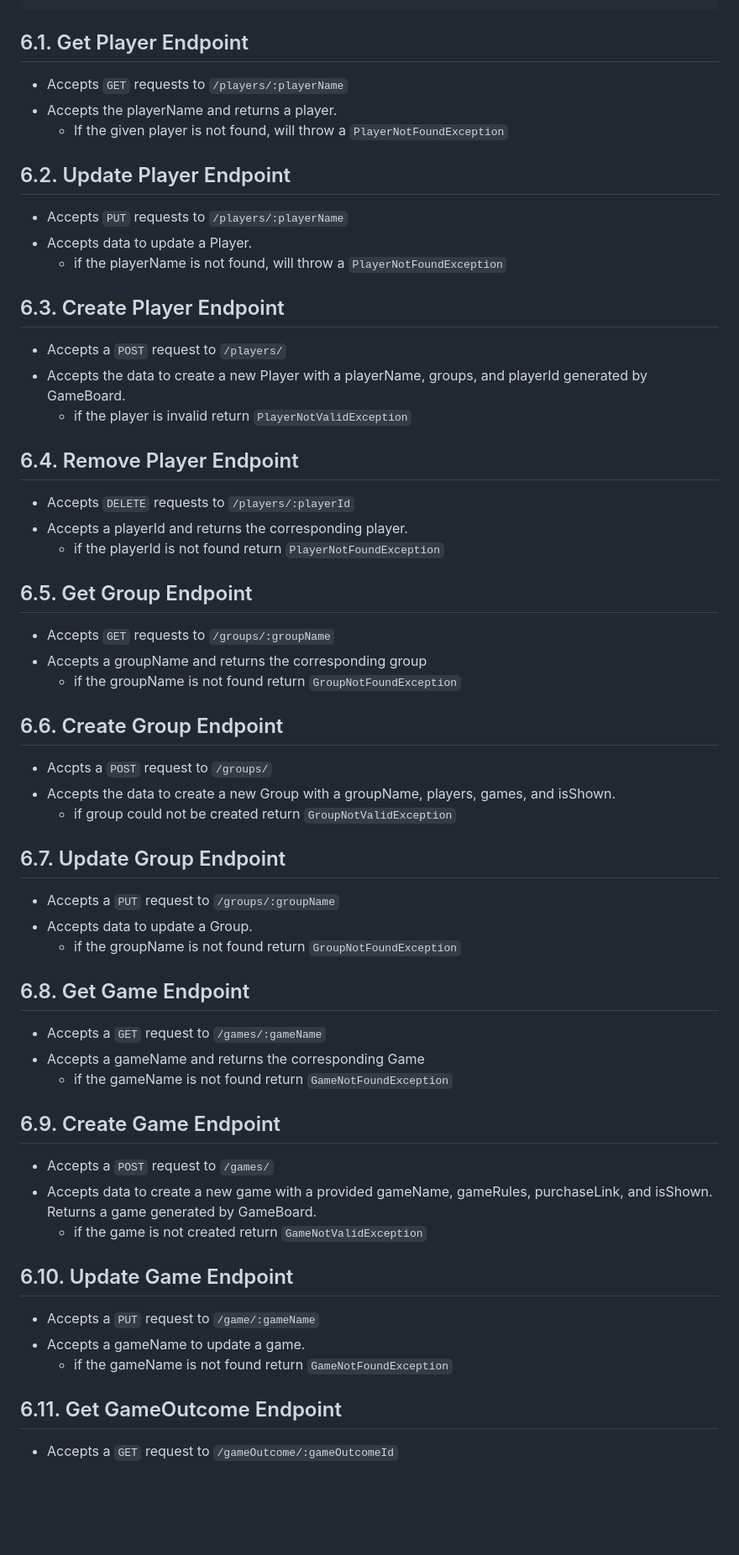
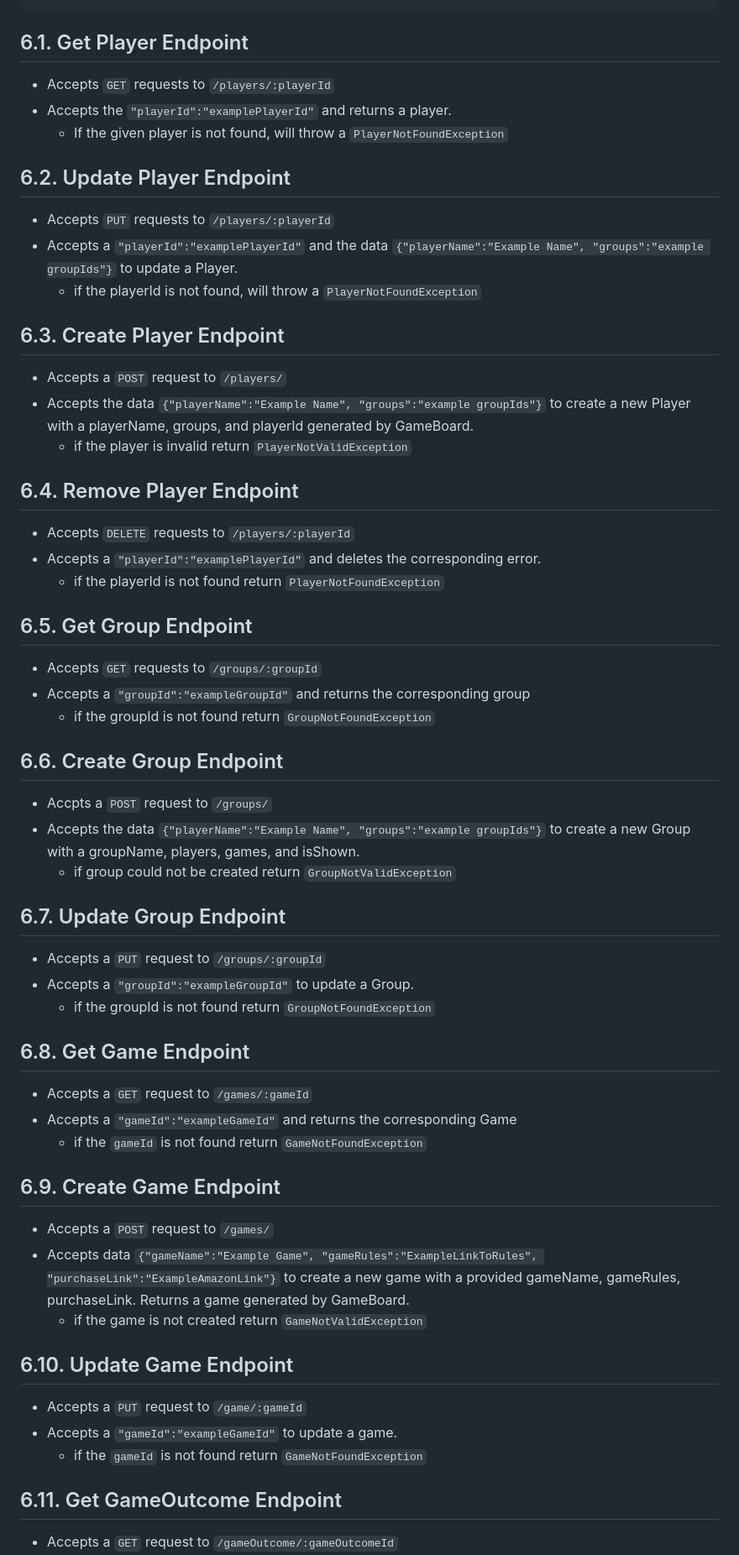
Before and after one commit to MattyOBar/GameBoard, a Markdown page: DesignDoc.md, the part around the change printed below. Shown: that part at 84% size. Drawn GitHub-style; blank space fills up the shorter version.

Commit message:
updates to designDoc and puml

```diff
--- a/DesignDoc.md
+++ b/DesignDoc.md
@@ -97,55 +97,55 @@ Set<String> playerLoseIds
 
 
 ## 6.1. Get Player Endpoint
-* Accepts `GET` requests to `/players/:playerName`
-* Accepts the playerName and returns a player.
+* Accepts `GET` requests to `/players/:playerId`
+* Accepts the `"playerId":"examplePlayerId"` and returns a player.
     * If the given player is not found, will throw a
       `PlayerNotFoundException`
 
 ## 6.2. Update Player Endpoint
-* Accepts `PUT` requests to `/players/:playerName`
-* Accepts data to update a Player.
-    * if the playerName is not found, will throw a `PlayerNotFoundException`
+* Accepts `PUT` requests to `/players/:playerId`
+* Accepts a `"playerId":"examplePlayerId"` and the data `{"playerName":"Example Name", "groups":"example groupIds"}` to update a Player.
+    * if the playerId is not found, will throw a `PlayerNotFoundException`
 
 ## 6.3. Create Player Endpoint
 * Accepts a `POST` request to `/players/`
-* Accepts the data to create a new Player with a playerName, groups, and playerId generated by GameBoard.
+* Accepts the data `{"playerName":"Example Name", "groups":"example groupIds"}` to create a new Player with a playerName, groups, and playerId generated by GameBoard.
     * if the player is invalid return `PlayerNotValidException`
 
 ## 6.4. Remove Player Endpoint
 * Accepts `DELETE` requests to `/players/:playerId`
-* Accepts a playerId and returns the corresponding player.
+* Accepts a `"playerId":"examplePlayerId"` and deletes the corresponding error.
     * if the playerId is not found return `PlayerNotFoundException`
 
 ## 6.5. Get Group Endpoint
-* Accepts `GET` requests to `/groups/:groupName`
-* Accepts a groupName and returns the corresponding group
-    * if the groupName is not found return `GroupNotFoundException`
+* Accepts `GET` requests to `/groups/:groupId`
+* Accepts a `"groupId":"exampleGroupId"` and returns the corresponding group
+    * if the groupId is not found return `GroupNotFoundException`
 
 ## 6.6. Create Group Endpoint
 * Accpts a `POST` request to `/groups/`
-* Accepts the data to create a new Group with a groupName, players, games, and isShown.
+* Accepts the data `{"playerName":"Example Name", "groups":"example groupIds"}` to create a new Group with a groupName, players, games, and isShown.
     * if group could not be created return `GroupNotValidException`
 
 ## 6.7. Update Group Endpoint
-* Accepts a `PUT` request to `/groups/:groupName`
-* Accepts data to update a Group.
-    * if the groupName is not found return `GroupNotFoundException`
+* Accepts a `PUT` request to `/groups/:groupId`
+* Accepts a `"groupId":"exampleGroupId"` to update a Group.
+    * if the groupId is not found return `GroupNotFoundException`
 
 ## 6.8. Get Game Endpoint
-* Accepts a `GET` request to `/games/:gameName`
-* Accepts a gameName and returns the corresponding Game
-    * if the gameName is not found return `GameNotFoundException`
+* Accepts a `GET` request to `/games/:gameId`
+* Accepts a `"gameId":"exampleGameId"` and returns the corresponding Game
+    * if the `gameId` is not found return `GameNotFoundException`
 
 ## 6.9. Create Game Endpoint
 * Accepts a `POST` request to `/games/`
-* Accepts data to create a new game with a provided gameName, gameRules, purchaseLink, and isShown.  Returns a game generated by GameBoard.
+* Accepts data `{"gameName":"Example Game", "gameRules":"ExampleLinkToRules", "purchaseLink":"ExampleAmazonLink"}` to create a new game with a provided gameName, gameRules, purchaseLink.  Returns a game generated by GameBoard.
     * if the game is not created return `GameNotValidException`
 
 ## 6.10. Update Game Endpoint
-* Accepts a `PUT` request to `/game/:gameName`
-* Accepts a gameName to update a game.
-    * if the gameName is not found return `GameNotFoundException`
+* Accepts a `PUT` request to `/game/:gameId`
+* Accepts a `"gameId":"exampleGameId"`  to update a game.
+    * if the `gameId` is not found return `GameNotFoundException`
 
 ## 6.11. Get GameOutcome Endpoint
 * Accepts a `GET` request to `/gameOutcome/:gameOutcomeId`
```
Also changed, not shown: other parts of DesignDoc.md (+13 -13 lines), GameBoardCD.png (added), 1 other file.
